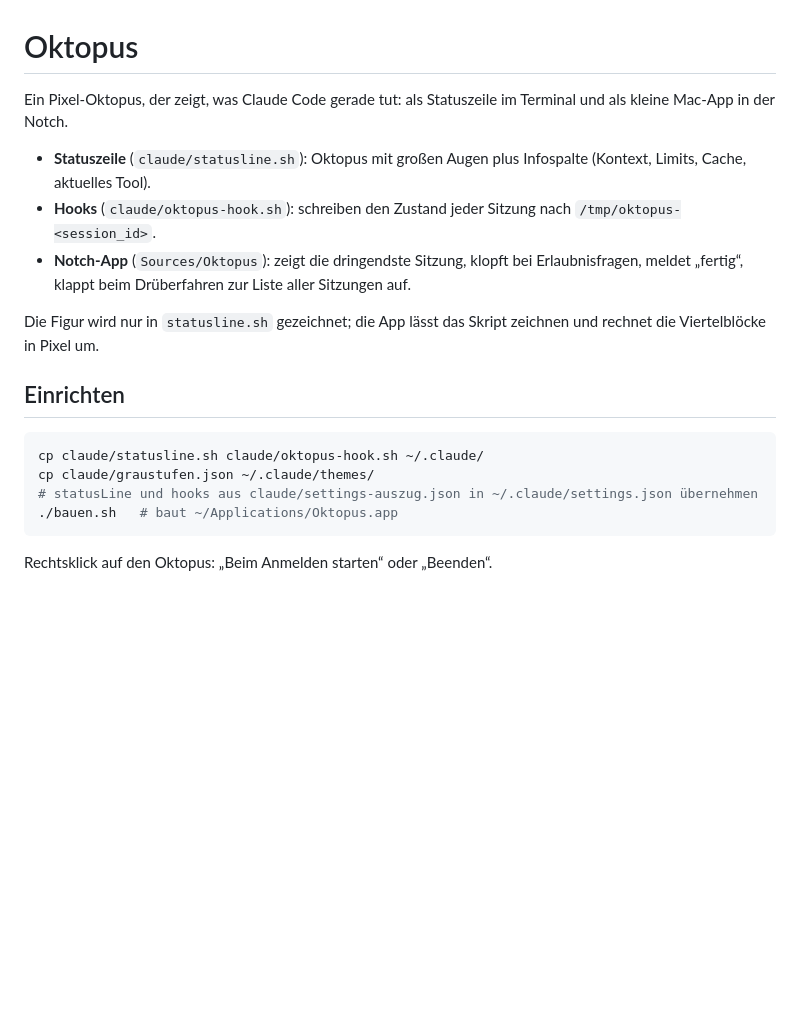
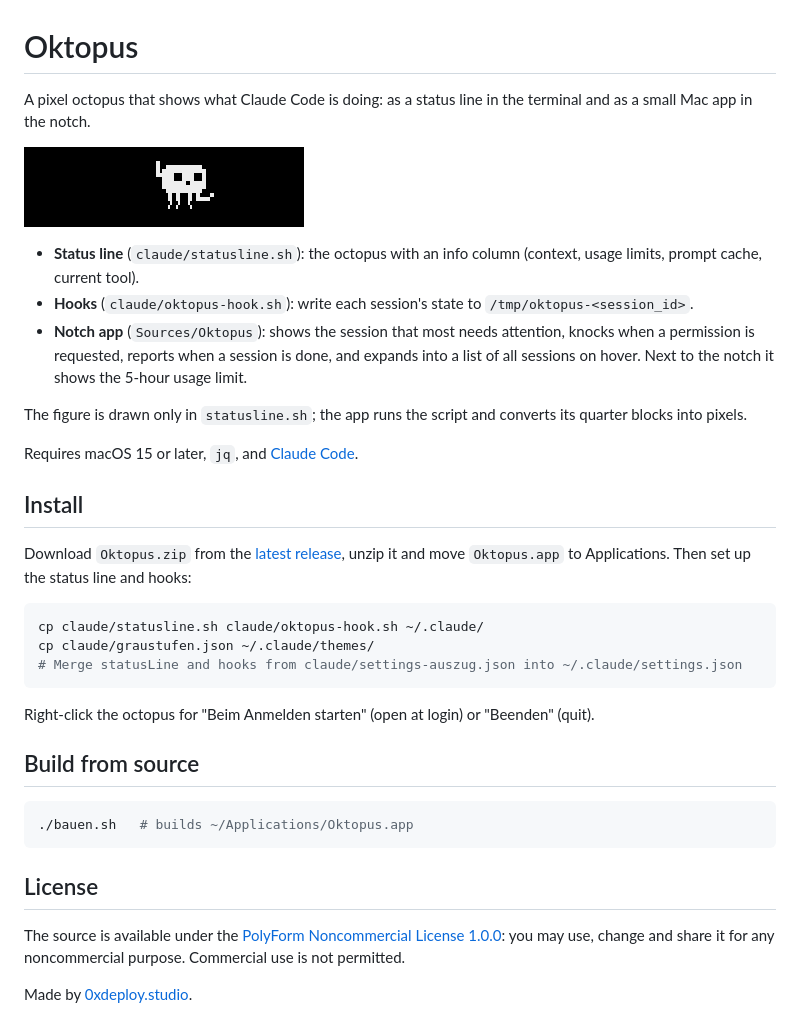
Before and after one commit to k4lb1/oktopus, a Markdown page: README.md, the part around the change. Drawn GitHub-style; pictures changed too: docs/notch.png (added); blank space fills up the shorter version.

Commit message:
README auf Englisch, Lizenz PolyForm Noncommercial, Kommentare sachlich
Co-Authored-By: Claude Opus 5.5 <noreply@anthropic.com>

````diff
--- a/README.md
+++ b/README.md
@@ -1,20 +1,37 @@
 # Oktopus
 
-Ein Pixel-Oktopus, der zeigt, was Claude Code gerade tut: als Statuszeile im Terminal und als kleine Mac-App in der Notch.
+A pixel octopus that shows what Claude Code is doing: as a status line in the terminal and as a small Mac app in the notch.
 
-- **Statuszeile** (`claude/statusline.sh`): Oktopus mit großen Augen plus Infospalte (Kontext, Limits, Cache, aktuelles Tool).
-- **Hooks** (`claude/oktopus-hook.sh`): schreiben den Zustand jeder Sitzung nach `/tmp/oktopus-<session_id>`.
-- **Notch-App** (`Sources/Oktopus`): zeigt die dringendste Sitzung, klopft bei Erlaubnisfragen, meldet „fertig“, klappt beim Drüberfahren zur Liste aller Sitzungen auf.
+![Oktopus in the notch](docs/notch.png)
 
-Die Figur wird nur in `statusline.sh` gezeichnet; die App lässt das Skript zeichnen und rechnet die Viertelblöcke in Pixel um.
+- **Status line** (`claude/statusline.sh`): the octopus with an info column (context, usage limits, prompt cache, current tool).
+- **Hooks** (`claude/oktopus-hook.sh`): write each session's state to `/tmp/oktopus-<session_id>`.
+- **Notch app** (`Sources/Oktopus`): shows the session that most needs attention, knocks when a permission is requested, reports when a session is done, and expands into a list of all sessions on hover. Next to the notch it shows the 5-hour usage limit.
 
-## Einrichten
+The figure is drawn only in `statusline.sh`; the app runs the script and converts its quarter blocks into pixels.
+
+Requires macOS 15 or later, `jq`, and [Claude Code](https://claude.com/claude-code).
+
+## Install
+
+Download `Oktopus.zip` from the [latest release](../../releases/latest), unzip it and move `Oktopus.app` to Applications. Then set up the status line and hooks:
 
 ```bash
 cp claude/statusline.sh claude/oktopus-hook.sh ~/.claude/
 cp claude/graustufen.json ~/.claude/themes/
-# statusLine und hooks aus claude/settings-auszug.json in ~/.claude/settings.json übernehmen
-./bauen.sh   # baut ~/Applications/Oktopus.app
+# Merge statusLine and hooks from claude/settings-auszug.json into ~/.claude/settings.json
 ```
 
-Rechtsklick auf den Oktopus: „Beim Anmelden starten“ oder „Beenden“.
+Right-click the octopus for "Beim Anmelden starten" (open at login) or "Beenden" (quit).
+
+## Build from source
+
+```bash
+./bauen.sh   # builds ~/Applications/Oktopus.app
+```
+
+## License
+
+The source is available under the [PolyForm Noncommercial License 1.0.0](LICENSE): you may use, change and share it for any noncommercial purpose. Commercial use is not permitted.
+
+Made by [0xdeploy.studio](https://0xdeploy.studio).
````
Also changed, not shown: 3 other files.
